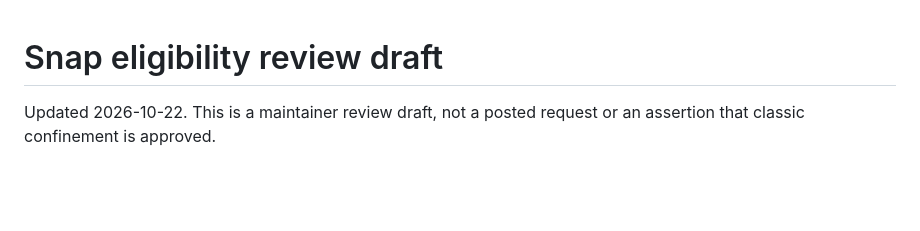
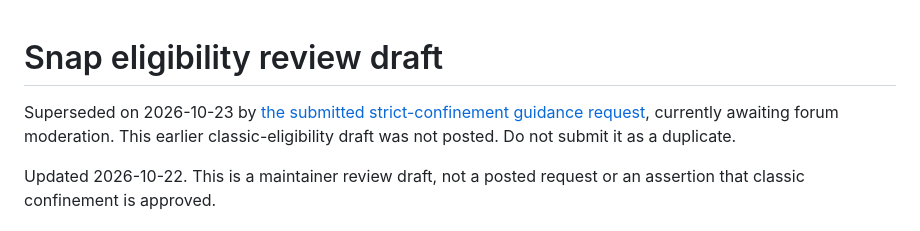
Before and after one commit to techmigosglobal/LinuxAppManager, a Markdown page: docs/SNAP_REVIEW_REQUEST.md, the part around the change. GitHub-like rendering; blank space fills up the shorter version.

```diff
--- a/docs/SNAP_REVIEW_REQUEST.md
+++ b/docs/SNAP_REVIEW_REQUEST.md
@@ -1,4 +1,8 @@
 # Snap eligibility review draft
+
+Superseded on 2026-10-23 by [the submitted strict-confinement guidance
+request](SNAP_STRICT_REQUEST.md), currently awaiting forum moderation. This
+earlier classic-eligibility draft was not posted. Do not submit it as a duplicate.
 
 Updated 2026-10-22. This is a maintainer review draft, not a posted request or
 an assertion that classic confinement is approved.
```
Also changed, not shown: docs/PUBLISHING_STATUS.md (+16 -4 lines), docs/SNAP_STRICT_REQUEST.md (added, +71 -0 lines).
